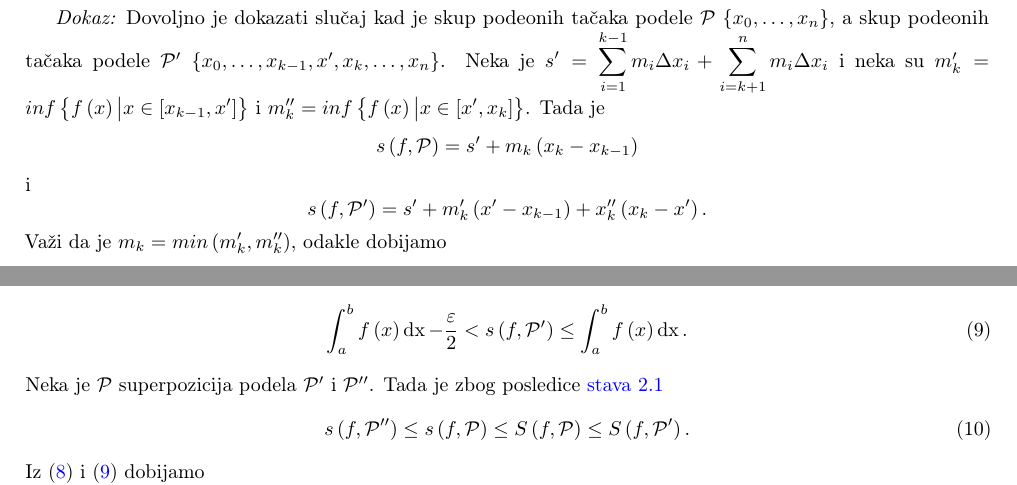
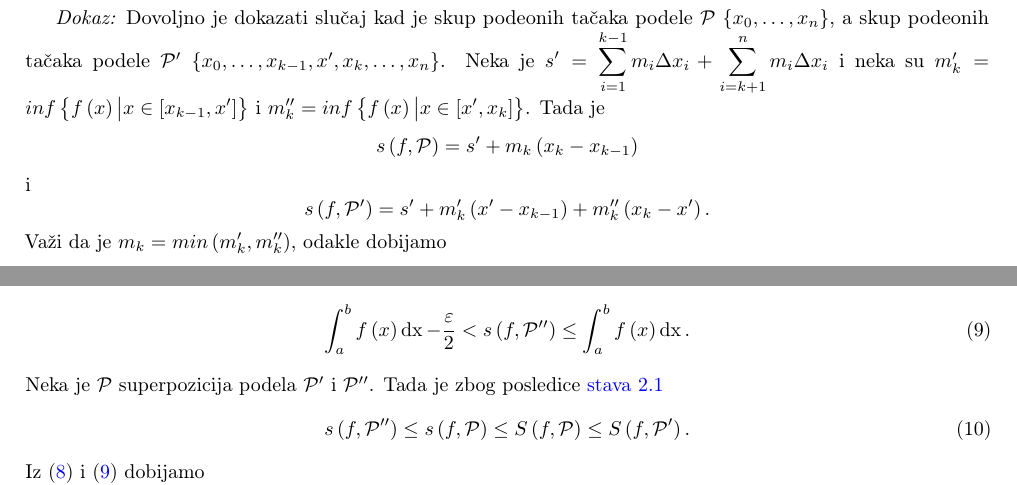
Before and after one commit to cvnpko/analiza_2_skripta, a LaTeX document (main.tex): two parts of pages 17 and 18 of 24, joined at a grey line, cut so that both start at the same text. Compiled offline with pdfLaTeX.

Commit message:
ispravka

```diff
--- a/main.tex
+++ b/main.tex
@@ -1074,7 +1074,7 @@ $\left\{x_0,\dotsc,x_{k-1},x',x_k,\dotsc,x_n\right\}$. Neka je $\displaystyle s'
 $m_k'=inf\left\{f\left(x\right)\big|x\in\left[x_{k-1},x'\right]\right\}$ i $m_k''=inf\left\{f\left(x\right)\big|x\in\left[x',x_k\right]\right\}$.
 Tada je $$s\left(f,\mathcal{P}\right)=s'+m_k\left(x_k-x_{k-1}\right)$$
 i
-$$s\left(f,\mathcal{P}'\right)=s'+m_k'\left(x'-x_{k-1}\right)+x_k''\left(x_k-x'\right).$$
+$$s\left(f,\mathcal{P}'\right)=s'+m_k'\left(x'-x_{k-1}\right)+m_k''\left(x_k-x'\right).$$
 Važi da je $m_k=min\left(m_k',m_k''\right)$, odakle dobijamo
 \begin{align*}
     m_k\left(x_k-x'\right)+m_k\left(x'-x_{k-1}\right) & \leq m_k''\left(x_k-x'\right)+m_k'\left(x'-x_{k-1}\right)    \\
@@ -1162,7 +1162,7 @@ Na osnovu definicije supremuma skupa postoji $\mathcal{P}''\in\mathcal{P}\left[a
 takvo da je
 \begin{equation}
     \label{stav_2.3:eq2}
-    \int_{a}^{b}f\left(x\right)\dx-\frac{\varepsilon}{2}< s\left(f,\mathcal{P}'\right)\leq\int_{a}^{b}f\left(x\right)\dx.
+    \int_{a}^{b}f\left(x\right)\dx-\frac{\varepsilon}{2}< s\left(f,\mathcal{P}''\right)\leq\int_{a}^{b}f\left(x\right)\dx.
 \end{equation}
 Neka je $\mathcal{P}$ superpozicija podela $\mathcal{P}'$ i $\mathcal{P}''$. Tada je zbog posledice \hyperref[stav_2.1]{stava 2.1}
 \begin{equation}
```
Also changed, not shown: main.pdf.
